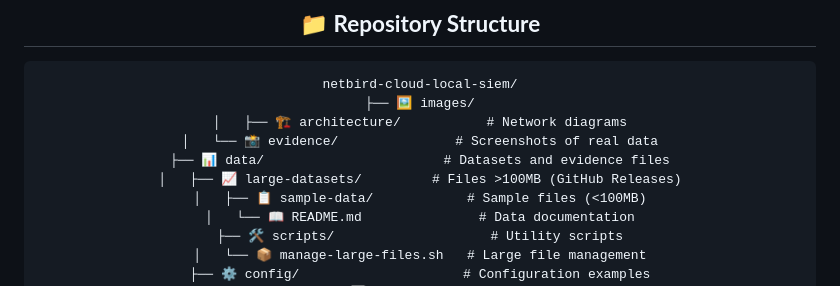
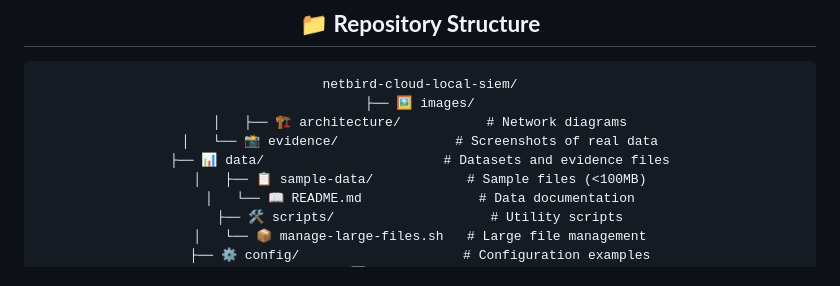
Before and after one commit to robertpreshyl/netbird-cloud-local-siem, a Markdown page: README.md, the part around the change. Rendered like a GitHub page.

```diff
--- a/README.md
+++ b/README.md
@@ -241,7 +241,6 @@ netbird-cloud-local-siem/
 │   ├── 🏗️ architecture/           # Network diagrams
 │   └── 📸 evidence/               # Screenshots of real data
 ├── 📊 data/                       # Datasets and evidence files
-│   ├── 📈 large-datasets/         # Files >100MB (GitHub Releases)
 │   ├── 📋 sample-data/            # Sample files (<100MB)
 │   └── 📖 README.md               # Data documentation
 ├── 🛠️ scripts/                    # Utility scripts
```
